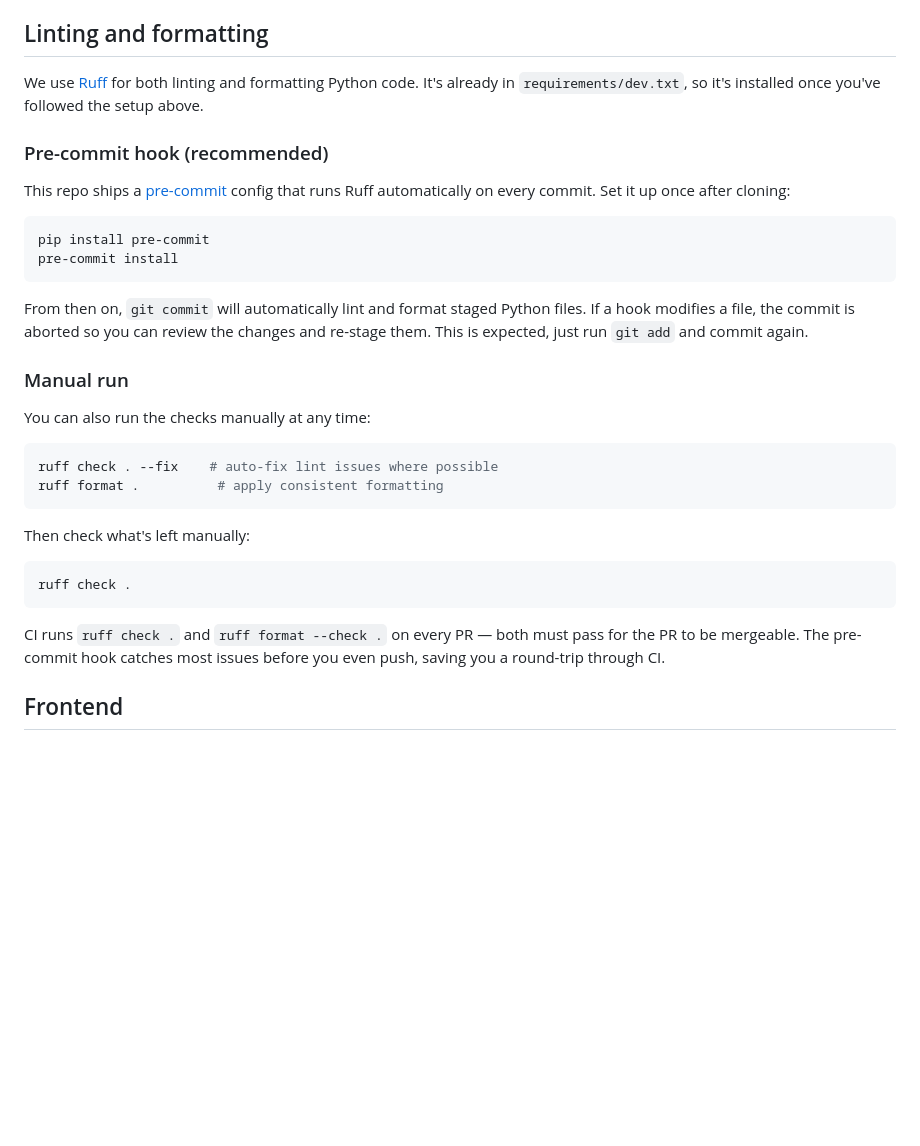
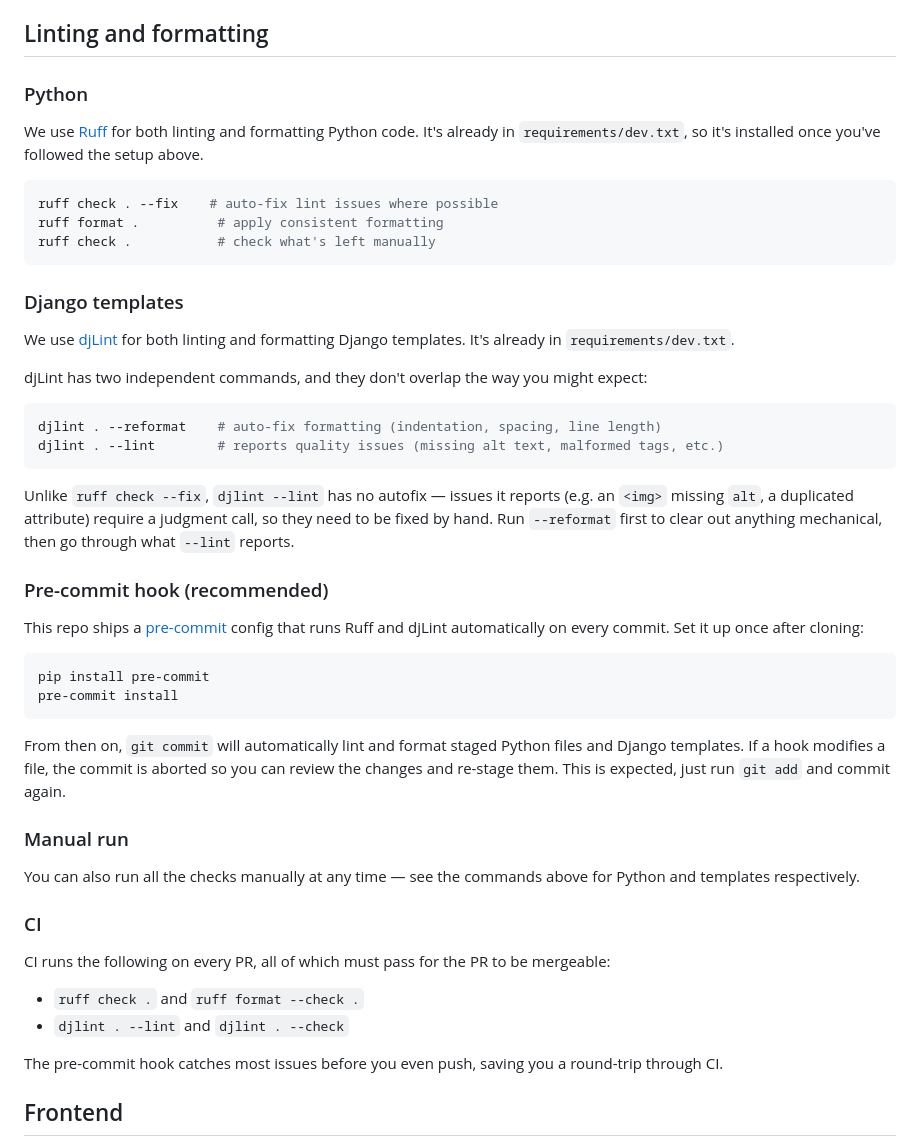
Before and after one commit to peter-francois/leatherwork-in-traveling-db, a Markdown page: CONTRIBUTING.md, the part around the change. Rendered like a GitHub page; blank space fills up the shorter version.

````diff
--- a/CONTRIBUTING.md
+++ b/CONTRIBUTING.md
@@ -107,35 +107,52 @@ Write commit messages and code comments in English. French is used only for `ver
 
 ## Linting and formatting
 
+### Python
+
 We use [Ruff](https://docs.astral.sh/ruff/) for both linting and formatting Python code. It's already in `requirements/dev.txt`, so it's installed once you've followed the setup above.
+
+```bash
+ruff check . --fix    # auto-fix lint issues where possible
+ruff format .          # apply consistent formatting
+ruff check .           # check what's left manually
+```
+
+### Django templates
+
+We use [djLint](https://djlint.com/docs/) for both linting and formatting Django templates. It's already in `requirements/dev.txt`.
+
+djLint has two independent commands, and they don't overlap the way you might expect:
+
+```bash
+djlint . --reformat    # auto-fix formatting (indentation, spacing, line length)
+djlint . --lint        # reports quality issues (missing alt text, malformed tags, etc.)
+```
+
+Unlike `ruff check --fix`, `djlint --lint` has no autofix — issues it reports (e.g. an `<img>` missing `alt`, a duplicated attribute) require a judgment call, so they need to be fixed by hand. Run `--reformat` first to clear out anything mechanical, then go through what `--lint` reports.
 
 ### Pre-commit hook (recommended)
 
-This repo ships a [pre-commit](https://pre-commit.com/) config that runs Ruff automatically on every commit. Set it up once after cloning:
+This repo ships a [pre-commit](https://pre-commit.com/) config that runs Ruff and djLint automatically on every commit. Set it up once after cloning:
 
 ```bash
 pip install pre-commit
 pre-commit install
 ```
 
-From then on, `git commit` will automatically lint and format staged Python files. If a hook modifies a file, the commit is aborted so you can review the changes and re-stage them. This is expected, just run `git add` and commit again.
+From then on, `git commit` will automatically lint and format staged Python files and Django templates. If a hook modifies a file, the commit is aborted so you can review the changes and re-stage them. This is expected, just run `git add` and commit again.
 
 ### Manual run
 
-You can also run the checks manually at any time:
+You can also run all the checks manually at any time — see the commands above for Python and templates respectively.
 
-```bash
-ruff check . --fix    # auto-fix lint issues where possible
-ruff format .          # apply consistent formatting
-```
+### CI
 
-Then check what's left manually:
+CI runs the following on every PR, all of which must pass for the PR to be mergeable:
 
-```bash
-ruff check .
-```
+- `ruff check .` and `ruff format --check .`
+- `djlint . --lint` and `djlint . --check`
 
-CI runs `ruff check .` and `ruff format --check .` on every PR — both must pass for the PR to be mergeable. The pre-commit hook catches most issues before you even push, saving you a round-trip through CI.
+The pre-commit hook catches most issues before you even push, saving you a round-trip through CI.
 
 ## Frontend
 
````
Also changed, not shown: README.md (+1 -0 lines).
